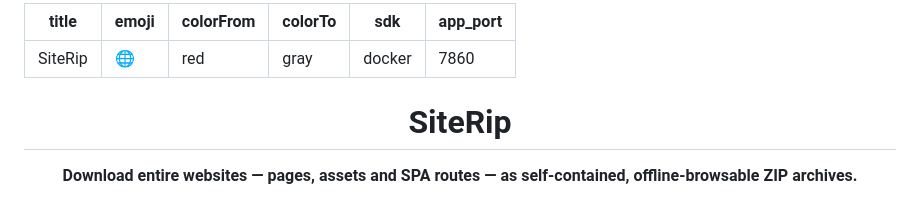
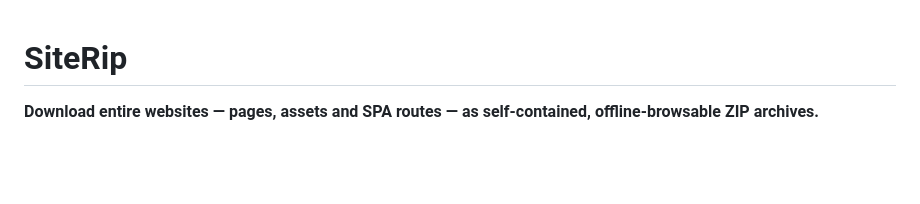
Before and after one commit to w0wzahh/siterip, a Markdown page: README.md, the part around the change. Rendered like a GitHub page; blank space fills up the shorter version.

Commit message:
Update README to remove metadata
Removed metadata section from README.

```diff
--- a/README.md
+++ b/README.md
@@ -1,14 +1,3 @@
----
-title: SiteRip
-emoji: 🌐
-colorFrom: red
-colorTo: gray
-sdk: docker
-app_port: 7860
----
-
-<div align="center">
-
 # SiteRip
 
 **Download entire websites — pages, assets and SPA routes — as self-contained, offline-browsable ZIP archives.**
```
